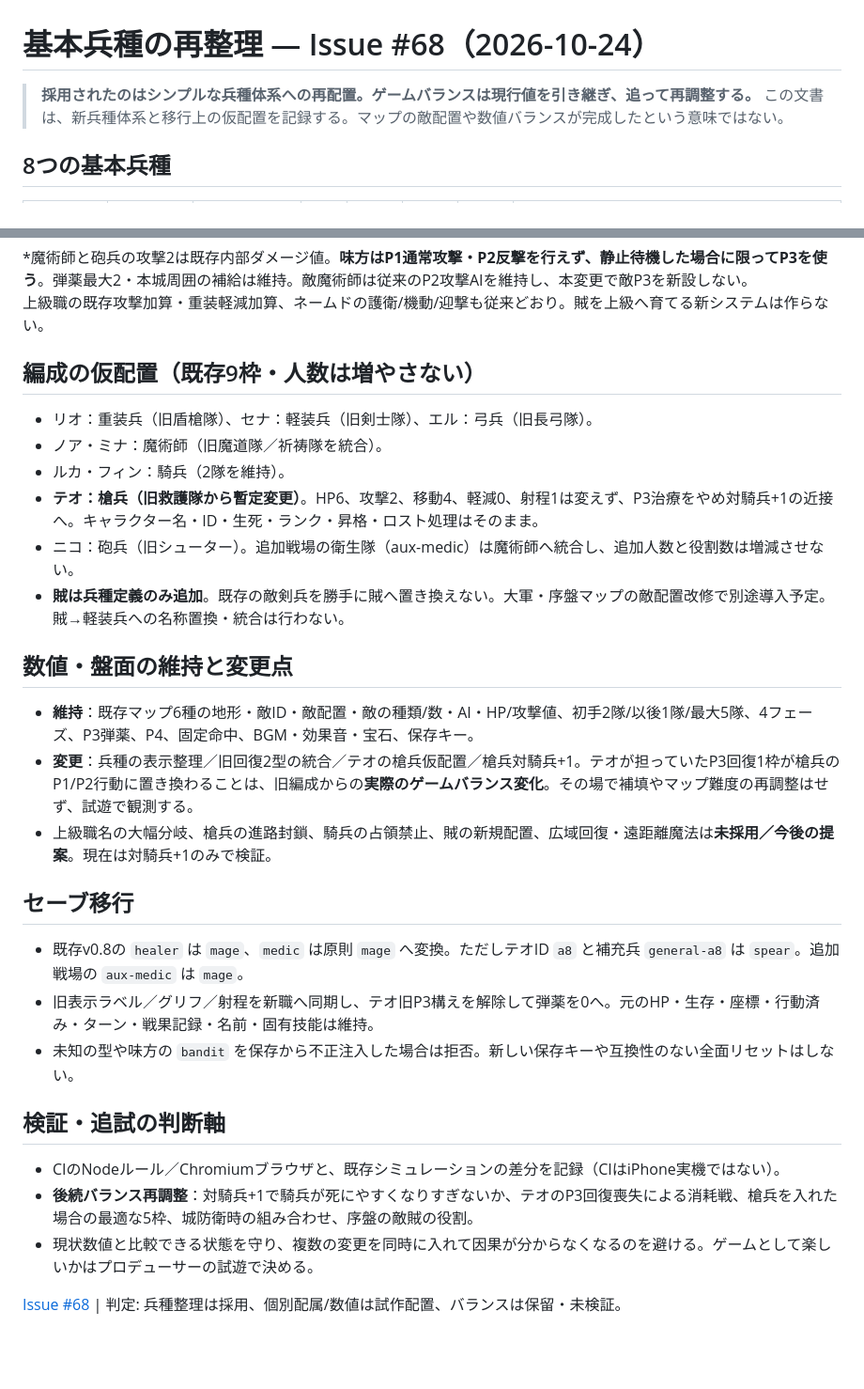
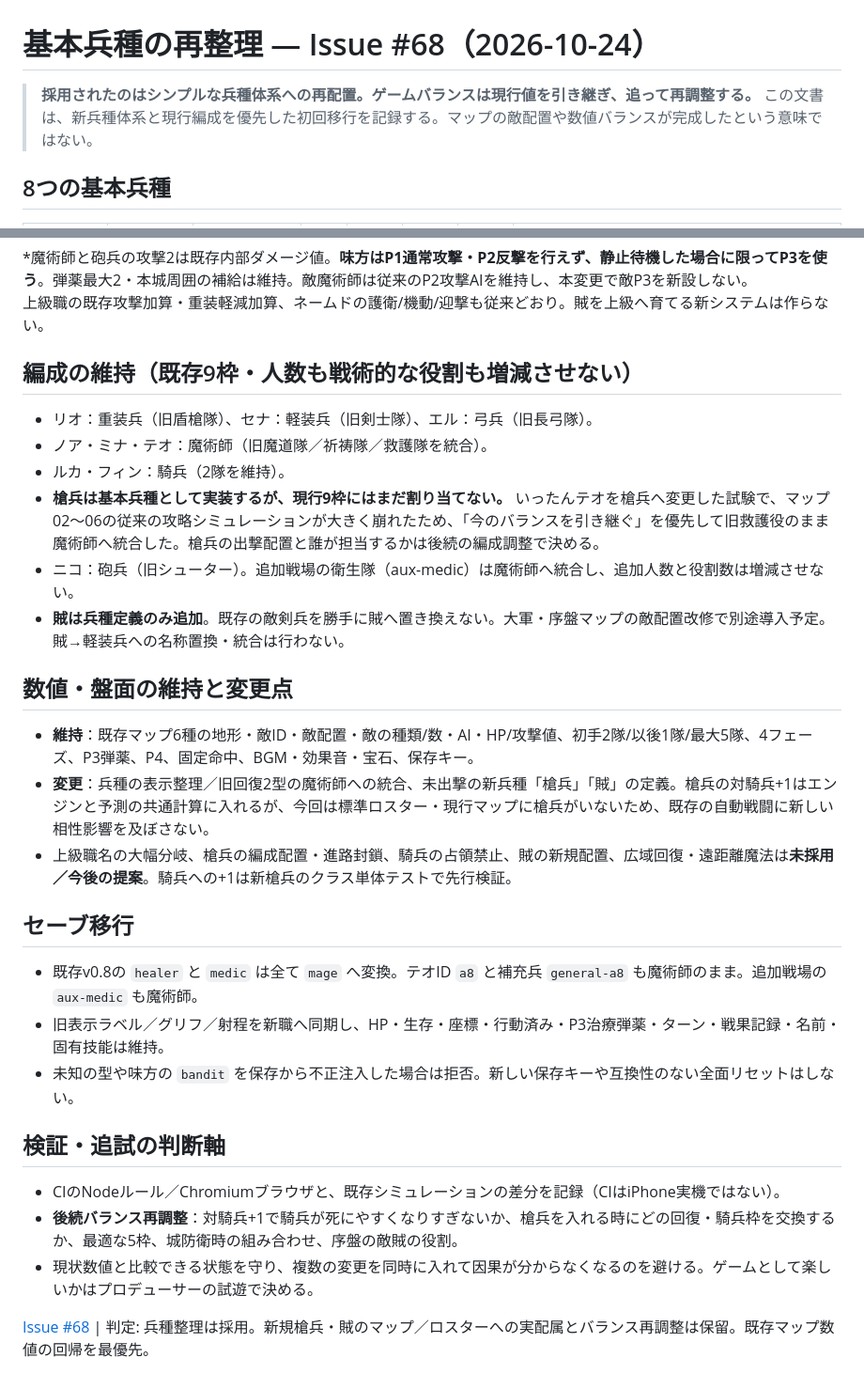
Before and after one commit to hane-san/SRPG, a Markdown page: docs/base-classes-68.md, 2 parts joined by grey strips. Shown at 94% size. Drawn GitHub-style; blank space fills up the shorter version.

Commit message:
docs(balance): preserve original three healers after CI outcome regression (#68)

```diff
--- a/docs/base-classes-68.md
+++ b/docs/base-classes-68.md
@@ -1,6 +1,6 @@
 # 基本兵種の再整理 — Issue #68（2026-10-24）
 
-> **採用されたのはシンプルな兵種体系への再配置。ゲームバランスは現行値を引き継ぎ、追って再調整する。** この文書は、新兵種体系と移行上の仮配置を記録する。マップの敵配置や数値バランスが完成したという意味ではない。
+> **採用されたのはシンプルな兵種体系への再配置。ゲームバランスは現行値を引き継ぎ、追って再調整する。** この文書は、新兵種体系と現行編成を優先した初回移行を記録する。マップの敵配置や数値バランスが完成したという意味ではない。
 
 ## 8つの基本兵種
 
@@ -18,27 +18,27 @@
 *魔術師と砲兵の攻撃2は既存内部ダメージ値。**味方はP1通常攻撃・P2反撃を行えず、静止待機した場合に限ってP3を使う**。弾薬最大2・本城周囲の補給は維持。敵魔術師は従来のP2攻撃AIを維持し、本変更で敵P3を新設しない。
 上級職の既存攻撃加算・重装軽減加算、ネームドの護衛/機動/迎撃も従来どおり。賊を上級へ育てる新システムは作らない。
 
-## 編成の仮配置（既存9枠・人数は増やさない）
+## 編成の維持（既存9枠・人数も戦術的な役割も増減させない）
 - リオ：重装兵（旧盾槍隊）、セナ：軽装兵（旧剣士隊）、エル：弓兵（旧長弓隊）。
-- ノア・ミナ：魔術師（旧魔道隊／祈祷隊を統合）。
+- ノア・ミナ・テオ：魔術師（旧魔道隊／祈祷隊／救護隊を統合）。
 - ルカ・フィン：騎兵（2隊を維持）。
-- **テオ：槍兵（旧救護隊から暫定変更）**。HP6、攻撃2、移動4、軽減0、射程1は変えず、P3治療をやめ対騎兵+1の近接へ。キャラクター名・ID・生死・ランク・昇格・ロスト処理はそのまま。
+- **槍兵は基本兵種として実装するが、現行9枠にはまだ割り当てない。** いったんテオを槍兵へ変更した試験で、マップ02〜06の従来の攻略シミュレーションが大きく崩れたため、「今のバランスを引き継ぐ」を優先して旧救護役のまま魔術師へ統合した。槍兵の出撃配置と誰が担当するかは後続の編成調整で決める。
 - ニコ：砲兵（旧シューター）。追加戦場の衛生隊（aux-medic）は魔術師へ統合し、追加人数と役割数は増減させない。
 - **賊は兵種定義のみ追加**。既存の敵剣兵を勝手に賊へ置き換えない。大軍・序盤マップの敵配置改修で別途導入予定。賊→軽装兵への名称置換・統合は行わない。
 
 ## 数値・盤面の維持と変更点
 - **維持**：既存マップ6種の地形・敵ID・敵配置・敵の種類/数・AI・HP/攻撃値、初手2隊/以後1隊/最大5隊、4フェーズ、P3弾薬、P4、固定命中、BGM・効果音・宝石、保存キー。
-- **変更**：兵種の表示整理／旧回復2型の統合／テオの槍兵仮配置／槍兵対騎兵+1。テオが担っていたP3回復1枠が槍兵のP1/P2行動に置き換わることは、旧編成からの**実際のゲームバランス変化**。その場で補填やマップ難度の再調整はせず、試遊で観測する。
-- 上級職名の大幅分岐、槍兵の進路封鎖、騎兵の占領禁止、賊の新規配置、広域回復・遠距離魔法は**未採用／今後の提案**。現在は対騎兵+1のみで検証。
+- **変更**：兵種の表示整理／旧回復2型の魔術師への統合、未出撃の新兵種「槍兵」「賊」の定義。槍兵の対騎兵+1はエンジンと予測の共通計算に入れるが、今回は標準ロスター・現行マップに槍兵がいないため、既存の自動戦闘に新しい相性影響を及ぼさない。
+- 上級職名の大幅分岐、槍兵の編成配置・進路封鎖、騎兵の占領禁止、賊の新規配置、広域回復・遠距離魔法は**未採用／今後の提案**。騎兵への+1は新槍兵のクラス単体テストで先行検証。
 
 ## セーブ移行
-- 既存v0.8の `healer` は `mage`、`medic` は原則 `mage` へ変換。ただしテオID `a8` と補充兵 `general-a8` は `spear`。追加戦場の `aux-medic` は `mage`。
-- 旧表示ラベル／グリフ／射程を新職へ同期し、テオ旧P3構えを解除して弾薬を0へ。元のHP・生存・座標・行動済み・ターン・戦果記録・名前・固有技能は維持。
+- 既存v0.8の `healer` と `medic` は全て `mage` へ変換。テオID `a8` と補充兵 `general-a8` も魔術師のまま。追加戦場の `aux-medic` も魔術師。
+- 旧表示ラベル／グリフ／射程を新職へ同期し、HP・生存・座標・行動済み・P3治療弾薬・ターン・戦果記録・名前・固有技能は維持。
 - 未知の型や味方の `bandit` を保存から不正注入した場合は拒否。新しい保存キーや互換性のない全面リセットはしない。
 
 ## 検証・追試の判断軸
 - CIのNodeルール／Chromiumブラウザと、既存シミュレーションの差分を記録（CIはiPhone実機ではない）。
-- **後続バランス再調整**：対騎兵+1で騎兵が死にやすくなりすぎないか、テオのP3回復喪失による消耗戦、槍兵を入れた場合の最適な5枠、城防衛時の組み合わせ、序盤の敵賊の役割。
+- **後続バランス再調整**：対騎兵+1で騎兵が死にやすくなりすぎないか、槍兵を入れる時にどの回復・騎兵枠を交換するか、最適な5枠、城防衛時の組み合わせ、序盤の敵賊の役割。
 - 現状数値と比較できる状態を守り、複数の変更を同時に入れて因果が分からなくなるのを避ける。ゲームとして楽しいかはプロデューサーの試遊で決める。
 
-[Issue #68](https://github.com/hane-san/SRPG-01-FEstyle/issues/68) | 判定: 兵種整理は採用、個別配属/数値は試作配置、バランスは保留・未検証。
+[Issue #68](https://github.com/hane-san/SRPG-01-FEstyle/issues/68) | 判定: 兵種整理は採用。新規槍兵・賊のマップ／ロスターへの実配属とバランス再調整は保留。既存マップ数値の回帰を最優先。
```
